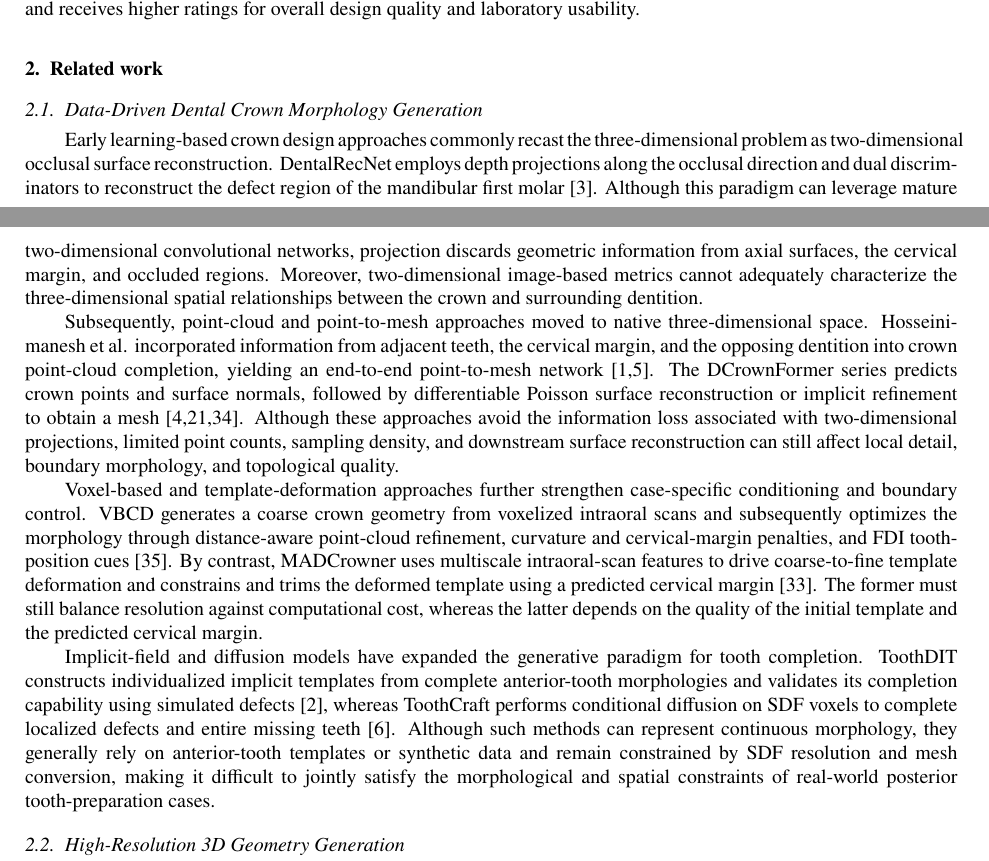
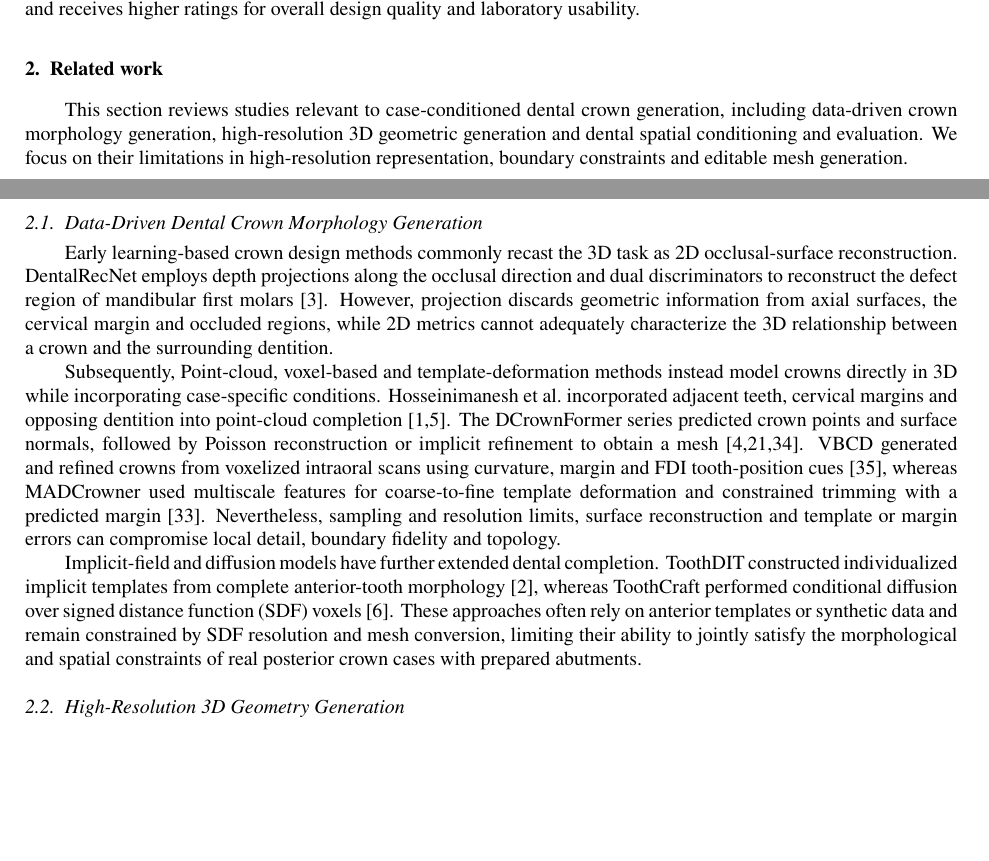
Before and after one commit to jellyDL/CrownGenerate, a LaTeX paper (main.tex): two parts of pages 4 and 5 of 17, joined at a grey line, cut so that both start at the same text, the shorter picture padded with empty space. Compiled offline with pdfLaTeX.

Commit message:
【TEX】[MD]简化 2

```diff
--- a/main.tex
+++ b/main.tex
@@ -247,16 +247,16 @@ Personalized crown design \sep Crown generation\sep Conditional flow matching \s
 %% 2 Related work
 \section{Related work}\label{sec2}
 
+\hspace{2em}This section reviews studies relevant to case-conditioned dental crown generation, including data-driven crown morphology generation, high-resolution 3D geometric generation and dental spatial conditioning and evaluation. We focus on their limitations in high-resolution representation, boundary constraints and editable mesh generation.
+
 %% 2.1
 \subsection{Data-Driven Dental Crown Morphology Generation}\label{subsec2_1}
 
-\hspace{2em}Early learning-based crown design approaches commonly recast the three-dimensional problem as two-dimensional occlusal surface reconstruction. DentalRecNet employs depth projections along the occlusal direction and dual discriminators to reconstruct the defect region of the mandibular first molar [3]. Although this paradigm can leverage mature two-dimensional convolutional networks, projection discards geometric information from axial surfaces, the cervical margin, and occluded regions. Moreover, two-dimensional image-based metrics cannot adequately characterize the three-dimensional spatial relationships between the crown and surrounding dentition.
+\hspace{2em}Early learning-based crown design methods commonly recast the 3D task as 2D occlusal-surface reconstruction. DentalRecNet employs depth projections along the occlusal direction and dual discriminators to reconstruct the defect region of mandibular first molars [3]. However, projection discards geometric information from axial surfaces, the cervical margin and occluded regions, while 2D metrics cannot adequately characterize the 3D relationship between a crown and the surrounding dentition.
 
-\hspace{2em}Subsequently, point-cloud and point-to-mesh approaches moved to native three-dimensional space. Hosseinimanesh et al. incorporated information from adjacent teeth, the cervical margin, and the opposing dentition into crown point-cloud completion, yielding an end-to-end point-to-mesh network [1,5]. The DCrownFormer series predicts crown points and surface normals, followed by differentiable Poisson surface reconstruction or implicit refinement to obtain a mesh [4,21,34]. Although these approaches avoid the information loss associated with two-dimensional projections, limited point counts, sampling density, and downstream surface reconstruction can still affect local detail, boundary morphology, and topological quality.
+\hspace{2em}Subsequently, Point-cloud, voxel-based and template-deformation methods instead model crowns directly in 3D while incorporating case-specific conditions. Hosseinimanesh et al.\ incorporated adjacent teeth, cervical margins and opposing dentition into point-cloud completion [1,5]. The DCrownFormer series predicted crown points and surface normals, followed by Poisson reconstruction or implicit refinement to obtain a mesh [4,21,34]. VBCD generated and refined crowns from voxelized intraoral scans using curvature, margin and FDI tooth-position cues [35], whereas MADCrowner used multiscale features for coarse-to-fine template deformation and constrained trimming with a predicted margin [33]. Nevertheless, sampling and resolution limits, surface reconstruction and template or margin errors can compromise local detail, boundary fidelity and topology.
 
-\hspace{2em}Voxel-based and template-deformation approaches further strengthen case-specific conditioning and boundary control. VBCD generates a coarse crown geometry from voxelized intraoral scans and subsequently optimizes the morphology through distance-aware point-cloud refinement, curvature and cervical-margin penalties, and FDI tooth-position cues [35]. By contrast, MADCrowner uses multiscale intraoral-scan features to drive coarse-to-fine template deformation and constrains and trims the deformed template using a predicted cervical margin [33]. The former must still balance resolution against computational cost, whereas the latter depends on the quality of the initial template and the predicted cervical margin.
-
-\hspace{2em}Implicit-field and diffusion models have expanded the generative paradigm for tooth completion. ToothDIT constructs individualized implicit templates from complete anterior-tooth morphologies and validates its completion capability using simulated defects [2], whereas ToothCraft performs conditional diffusion on SDF voxels to complete localized defects and entire missing teeth [6]. Although such methods can represent continuous morphology, they generally rely on anterior-tooth templates or synthetic data and remain constrained by SDF resolution and mesh conversion, making it difficult to jointly satisfy the morphological and spatial constraints of real-world posterior tooth-preparation cases.
+\hspace{2em}Implicit-field and diffusion models have further extended dental completion. ToothDIT constructed individualized implicit templates from complete anterior-tooth morphology [2], whereas ToothCraft performed conditional diffusion over signed distance function (SDF) voxels [6]. These approaches often rely on anterior templates or synthetic data and remain constrained by SDF resolution and mesh conversion, limiting their ability to jointly satisfy the morphological and spatial constraints of real posterior crown cases with prepared abutments.
 
 %% 2.2
 \subsection{High-Resolution 3D Geometry Generation}\label{subsec2_2}
```
Also changed, not shown: manuscript/manuscript_zh_v0.1.md (+5 -5 lines).
